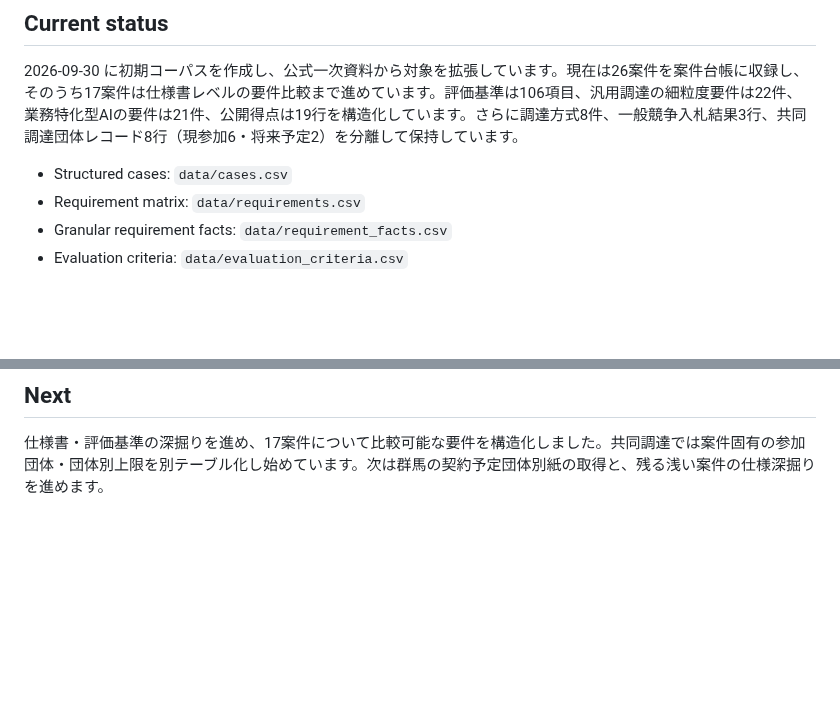
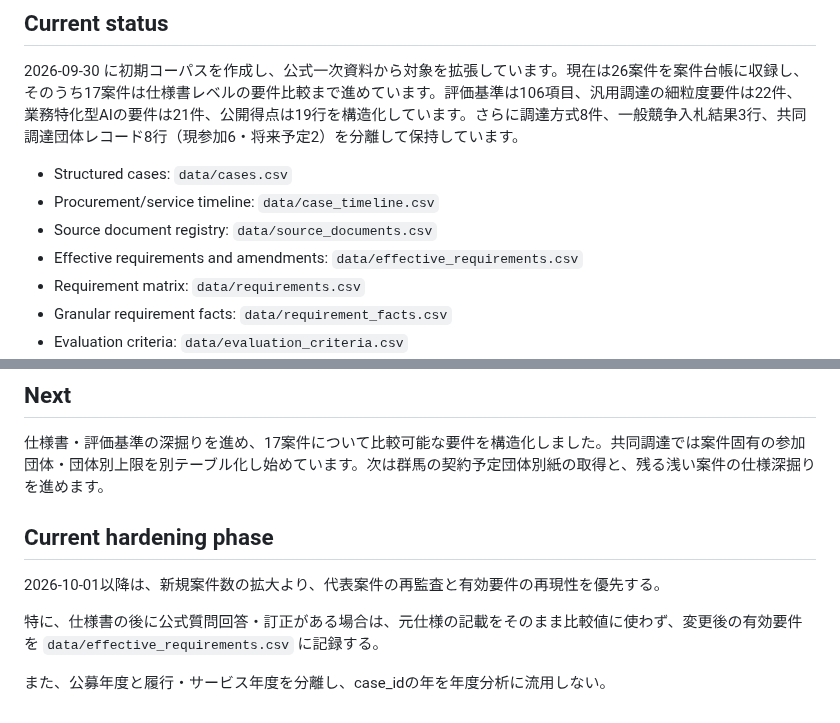
Before and after one commit to Josh-Temple/public-sector-ai-procurement-japan, a Markdown page: README.md, 2 parts joined by grey strips. Drawn GitHub-style; blank space fills up the shorter version.

Commit message:
Document evidence hardening phase

```diff
--- a/README.md
+++ b/README.md
@@ -41,6 +41,9 @@
 2026-09-30 に初期コーパスを作成し、公式一次資料から対象を拡張しています。現在は26案件を案件台帳に収録し、そのうち17案件は仕様書レベルの要件比較まで進めています。評価基準は106項目、汎用調達の細粒度要件は22件、業務特化型AIの要件は21件、公開得点は19行を構造化しています。さらに調達方式8件、一般競争入札結果3行、共同調達団体レコード8行（現参加6・将来予定2）を分離して保持しています。
 
 - Structured cases: `data/cases.csv`
+- Procurement/service timeline: `data/case_timeline.csv`
+- Source document registry: `data/source_documents.csv`
+- Effective requirements and amendments: `data/effective_requirements.csv`
 - Requirement matrix: `data/requirements.csv`
 - Granular requirement facts: `data/requirement_facts.csv`
 - Evaluation criteria: `data/evaluation_criteria.csv`
@@ -66,3 +69,11 @@
 ## Next
 
 仕様書・評価基準の深掘りを進め、17案件について比較可能な要件を構造化しました。共同調達では案件固有の参加団体・団体別上限を別テーブル化し始めています。次は群馬の契約予定団体別紙の取得と、残る浅い案件の仕様深掘りを進めます。
+
+## Current hardening phase
+
+2026-10-01以降は、新規案件数の拡大より、代表案件の再監査と有効要件の再現性を優先する。
+
+特に、仕様書の後に公式質問回答・訂正がある場合は、元仕様の記載をそのまま比較値に使わず、変更後の有効要件を `data/effective_requirements.csv` に記録する。
+
+また、公募年度と履行・サービス年度を分離し、case_idの年を年度分析に流用しない。
```
